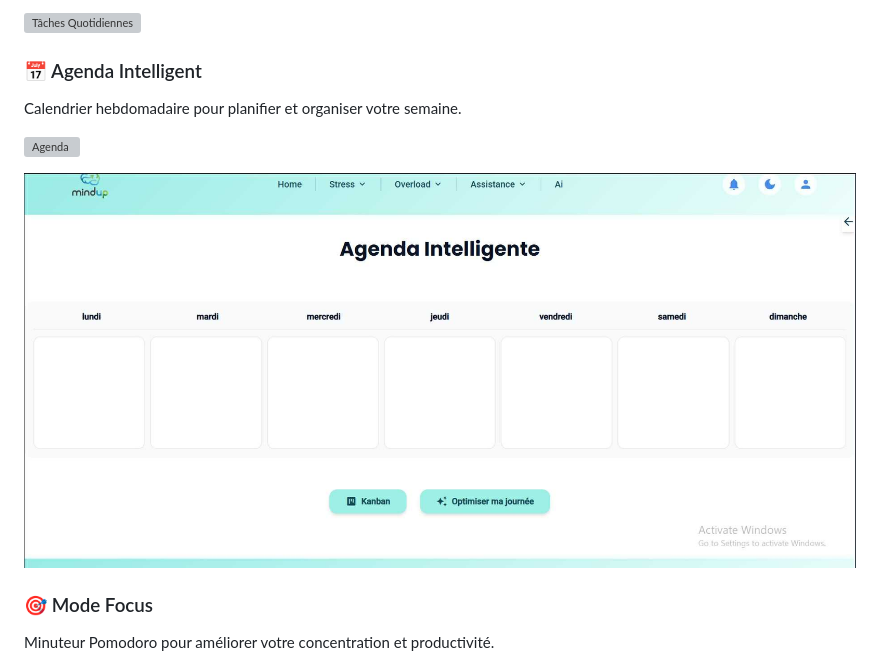
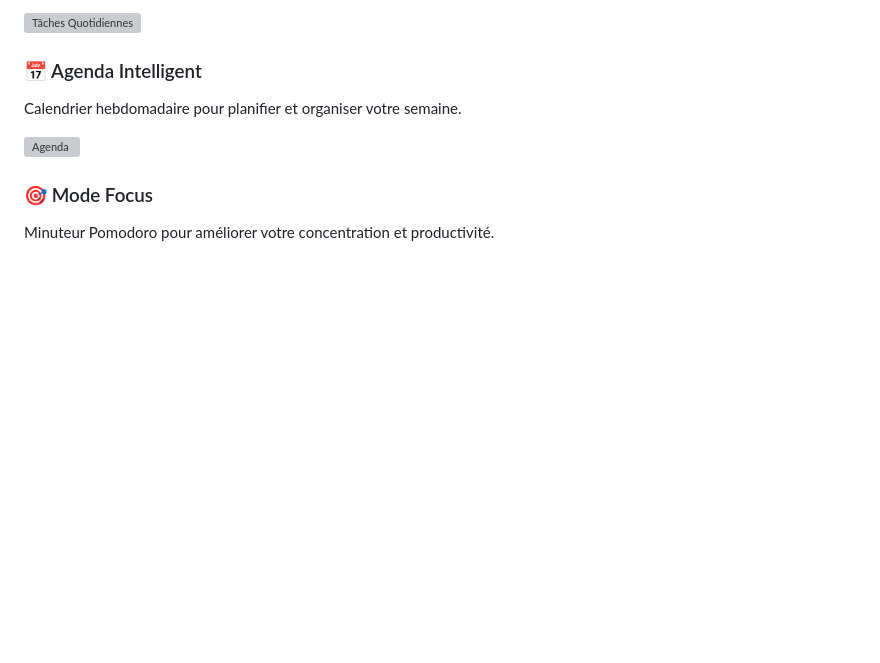
Before and after one commit to feresadouani/IntergrationWeb, a Markdown page: README.md, the part around the change. GitHub-like rendering; blank space fills up the shorter version; grey boxes are pictures that could not be loaded.

Commit message:
Fix image format for agenda in README
Removed duplicate image format for the agenda.

```diff
--- a/README.md
+++ b/README.md
@@ -36,8 +36,6 @@ Gestion de vos tâches quotidiennes avec système de suivi.
 Calendrier hebdomadaire pour planifier et organiser votre semaine.
 
 ![Agenda](Screenshot/Agenda.png)
-
-![Agenda](Screenshot/Agenda.jpg)
 
 ### 🎯 Mode Focus
 Minuteur Pomodoro pour améliorer votre concentration et productivité.
```
